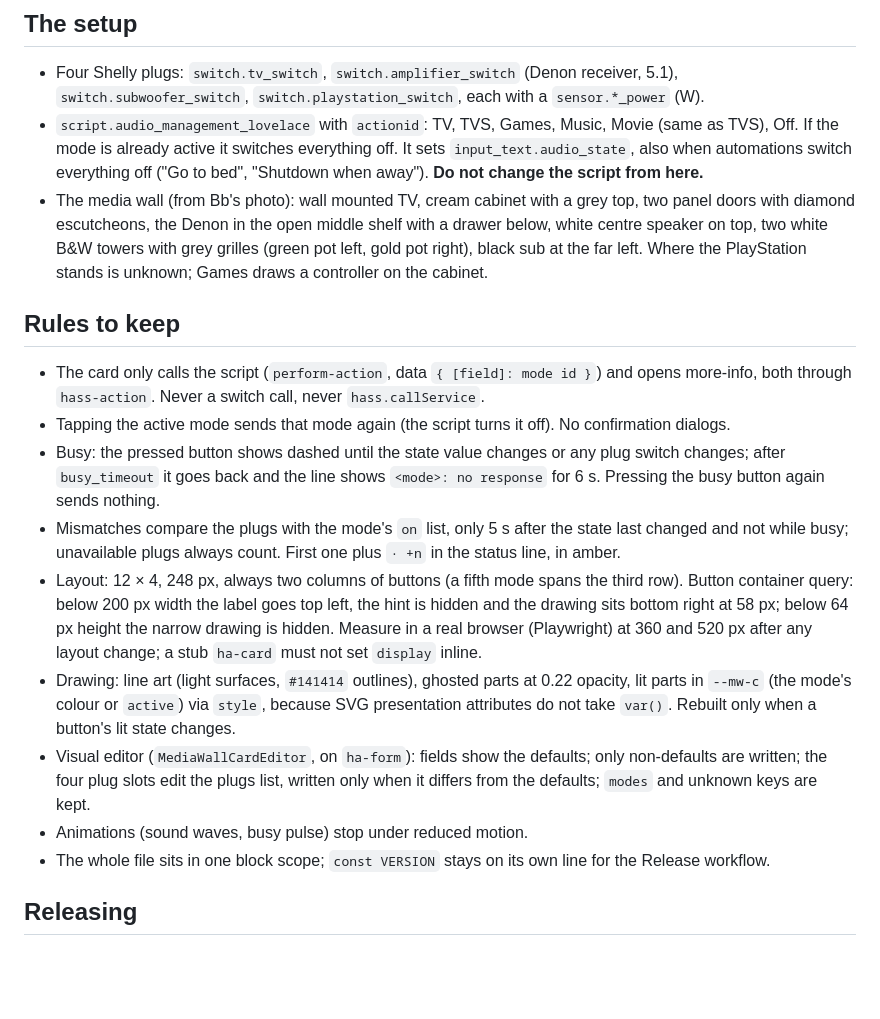
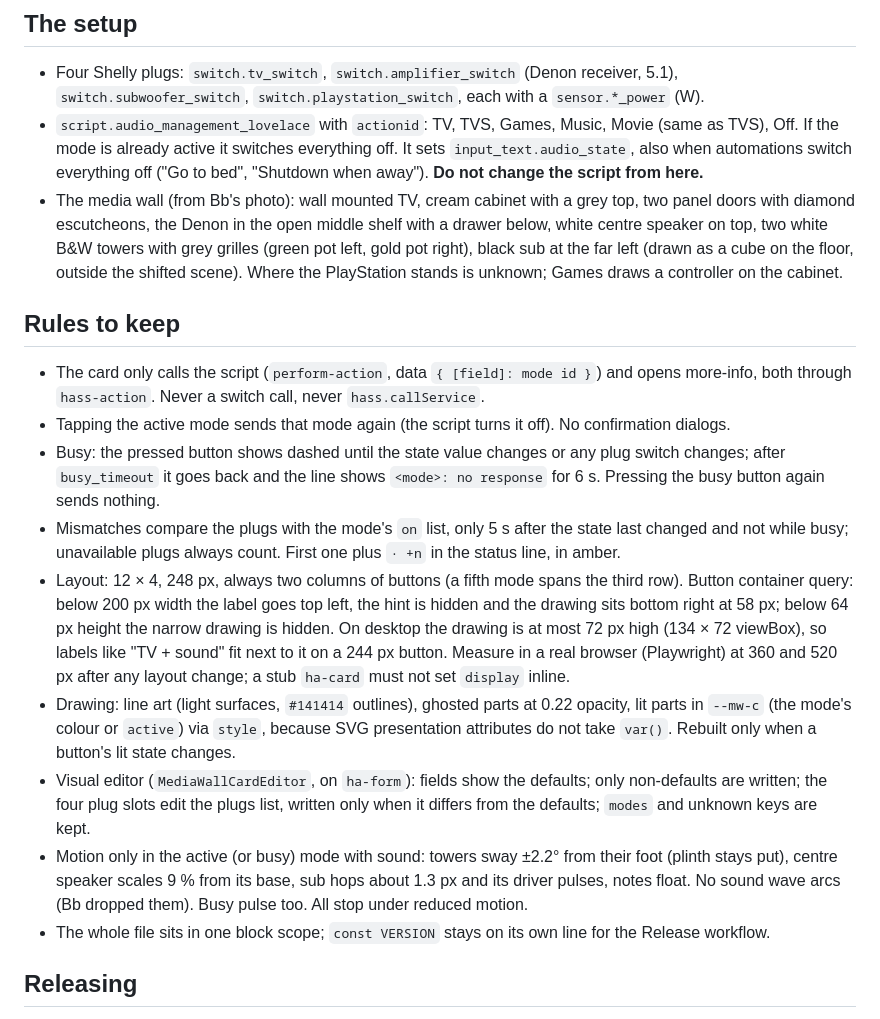
Before and after one commit to BarBaar44/media-wall-card, a Markdown page: CLAUDE.md, the part around the change. GitHub-like rendering; blank space fills up the shorter version.

```diff
--- a/CLAUDE.md
+++ b/CLAUDE.md
@@ -18,7 +18,7 @@ Marketplace (formerly HACS) dashboard card (Lovelace) for the living room audio
 
 * Four Shelly plugs: `switch.tv_switch`, `switch.amplifier_switch` (Denon receiver, 5.1), `switch.subwoofer_switch`, `switch.playstation_switch`, each with a `sensor.*_power` (W).
 * `script.audio_management_lovelace` with `actionid`: TV, TVS, Games, Music, Movie (same as TVS), Off. If the mode is already active it switches everything off. It sets `input_text.audio_state`, also when automations switch everything off ("Go to bed", "Shutdown when away"). **Do not change the script from here.**
-* The media wall (from Bb's photo): wall mounted TV, cream cabinet with a grey top, two panel doors with diamond escutcheons, the Denon in the open middle shelf with a drawer below, white centre speaker on top, two white B&W towers with grey grilles (green pot left, gold pot right), black sub at the far left. Where the PlayStation stands is unknown; Games draws a controller on the cabinet.
+* The media wall (from Bb's photo): wall mounted TV, cream cabinet with a grey top, two panel doors with diamond escutcheons, the Denon in the open middle shelf with a drawer below, white centre speaker on top, two white B&W towers with grey grilles (green pot left, gold pot right), black sub at the far left (drawn as a cube on the floor, outside the shifted scene). Where the PlayStation stands is unknown; Games draws a controller on the cabinet.
 
 ## Rules to keep
 
@@ -26,10 +26,10 @@ Marketplace (formerly HACS) dashboard card (Lovelace) for the living room audio
 * Tapping the active mode sends that mode again (the script turns it off). No confirmation dialogs.
 * Busy: the pressed button shows dashed until the state value changes or any plug switch changes; after `busy_timeout` it goes back and the line shows `<mode>: no response` for 6 s. Pressing the busy button again sends nothing.
 * Mismatches compare the plugs with the mode's `on` list, only 5 s after the state last changed and not while busy; unavailable plugs always count. First one plus `· +n` in the status line, in amber.
-* Layout: 12 × 4, 248 px, always two columns of buttons (a fifth mode spans the third row). Button container query: below 200 px width the label goes top left, the hint is hidden and the drawing sits bottom right at 58 px; below 64 px height the narrow drawing is hidden. Measure in a real browser (Playwright) at 360 and 520 px after any layout change; a stub `ha-card` must not set `display` inline.
+* Layout: 12 × 4, 248 px, always two columns of buttons (a fifth mode spans the third row). Button container query: below 200 px width the label goes top left, the hint is hidden and the drawing sits bottom right at 58 px; below 64 px height the narrow drawing is hidden. On desktop the drawing is at most 72 px high (134 × 72 viewBox), so labels like "TV + sound" fit next to it on a 244 px button. Measure in a real browser (Playwright) at 360 and 520 px after any layout change; a stub `ha-card` must not set `display` inline.
 * Drawing: line art (light surfaces, `#141414` outlines), ghosted parts at 0.22 opacity, lit parts in `--mw-c` (the mode's colour or `active`) via `style`, because SVG presentation attributes do not take `var()`. Rebuilt only when a button's lit state changes.
 * Visual editor (`MediaWallCardEditor`, on `ha-form`): fields show the defaults; only non-defaults are written; the four plug slots edit the plugs list, written only when it differs from the defaults; `modes` and unknown keys are kept.
-* Animations (sound waves, busy pulse) stop under reduced motion.
+* Motion only in the active (or busy) mode with sound: towers sway ±2.2° from their foot (plinth stays put), centre speaker scales 9 % from its base, sub hops about 1.3 px and its driver pulses, notes float. No sound wave arcs (Bb dropped them). Busy pulse too. All stop under reduced motion.
 * The whole file sits in one block scope; `const VERSION` stays on its own line for the Release workflow.
 
 ## Releasing
```
Also changed, not shown: CHANGELOG.md (+6 -0 lines), README.md (+2 -2 lines), shot.png, 2 other files.
